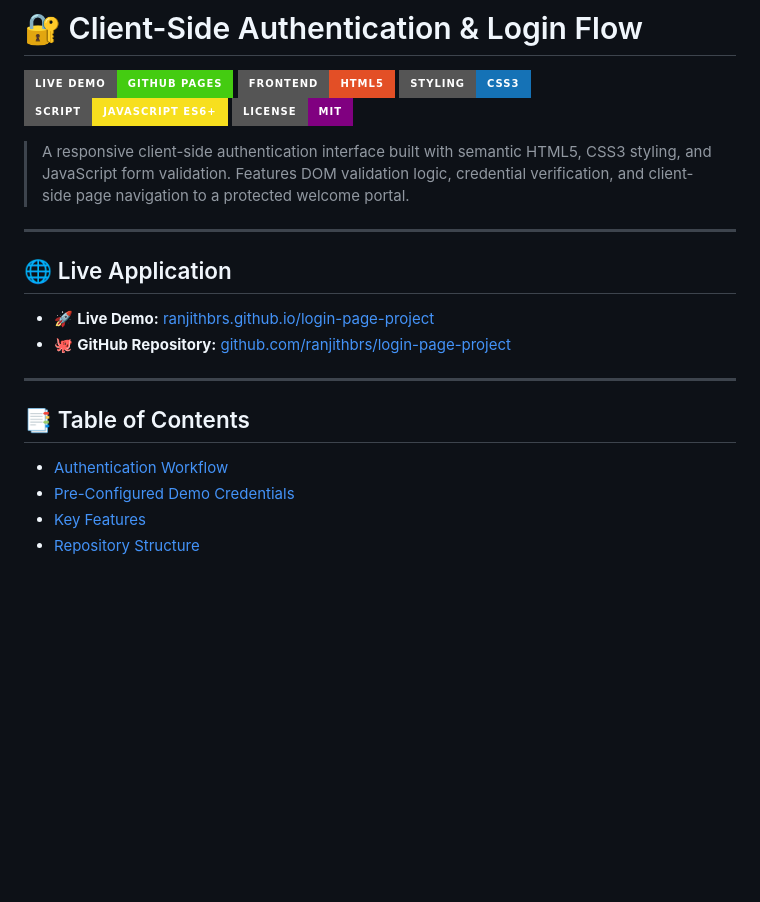
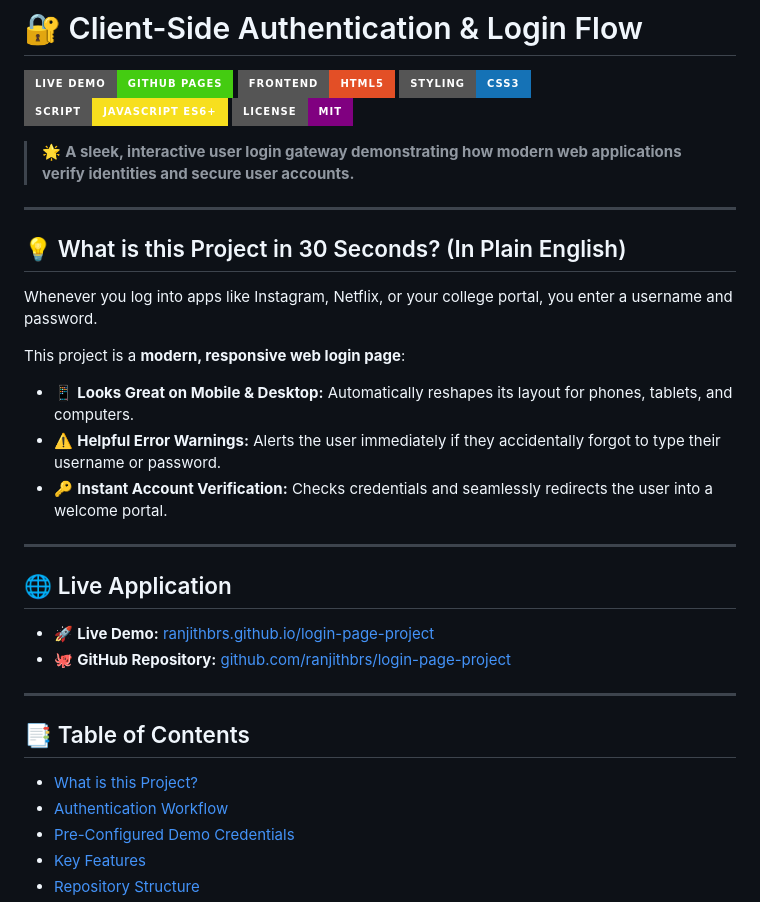
Before and after one commit to ranjithbrs/login-page-project, a Markdown page: README.md, the part around the change. Drawn GitHub-style; badges without logos; blank space fills up the shorter version.

Commit message:
docs: add beginner-friendly plain English explanation for non-tech readers

```diff
--- a/README.md
+++ b/README.md
@@ -6,7 +6,18 @@
 [![Logic: JavaScript](https://img.shields.io/badge/Script-JavaScript%20ES6+-F7DF1E?style=for-the-badge&logo=javascript&logoColor=black)](script.js)
 [![License: MIT](https://img.shields.io/badge/License-MIT-purple?style=for-the-badge)](LICENSE)
 
-> A responsive client-side authentication interface built with semantic HTML5, CSS3 styling, and JavaScript form validation. Features DOM validation logic, credential verification, and client-side page navigation to a protected welcome portal.
+> 🌟 **A sleek, interactive user login gateway demonstrating how modern web applications verify identities and secure user accounts.**
+
+---
+
+## 💡 What is this Project in 30 Seconds? (In Plain English)
+
+Whenever you log into apps like Instagram, Netflix, or your college portal, you enter a username and password.
+
+This project is a **modern, responsive web login page**:
+- 📱 **Looks Great on Mobile & Desktop:** Automatically reshapes its layout for phones, tablets, and computers.
+- ⚠️ **Helpful Error Warnings:** Alerts the user immediately if they accidentally forgot to type their username or password.
+- 🔑 **Instant Account Verification:** Checks credentials and seamlessly redirects the user into a welcome portal.
 
 ---
 
@@ -18,6 +29,7 @@
 ---
 
 ## 📑 Table of Contents
+- [What is this Project?](#-what-is-this-project-in-30-seconds-in-plain-english)
 - [Authentication Workflow](#-authentication-workflow)
 - [Pre-Configured Demo Credentials](#-pre-configured-demo-credentials)
 - [Key Features](#-key-features)
```
